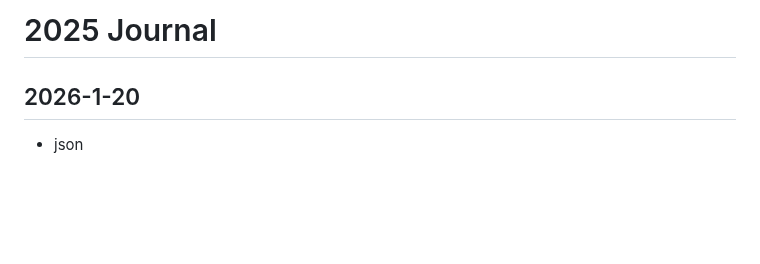
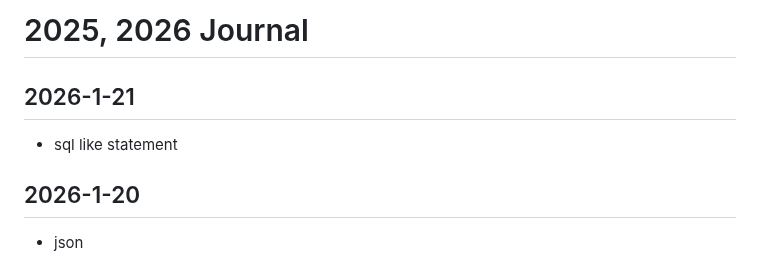
Before and after one commit to callmelazarus/tech-learning-journey, a Markdown page: journal/2025.md, the part around the change. Rendered like a GitHub page; blank space fills up the shorter version.

Commit message:
sql like

```diff
--- a/journal/2025.md
+++ b/journal/2025.md
@@ -1,4 +1,8 @@
-# 2025 Journal
+# 2025, 2026 Journal
+
+
+## 2026-1-21
+- sql like statement
 
 ## 2026-1-20
 - json
```
